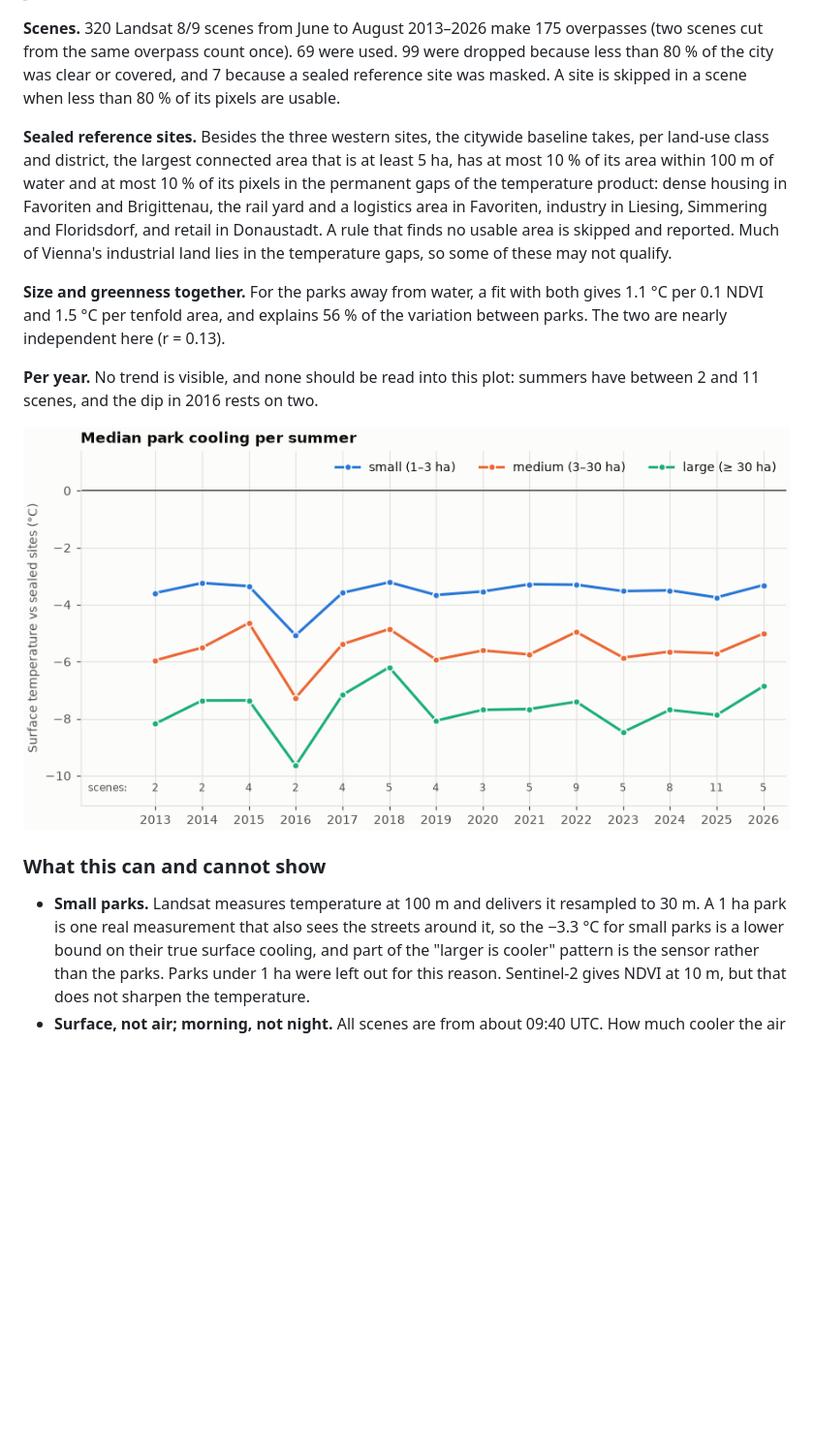
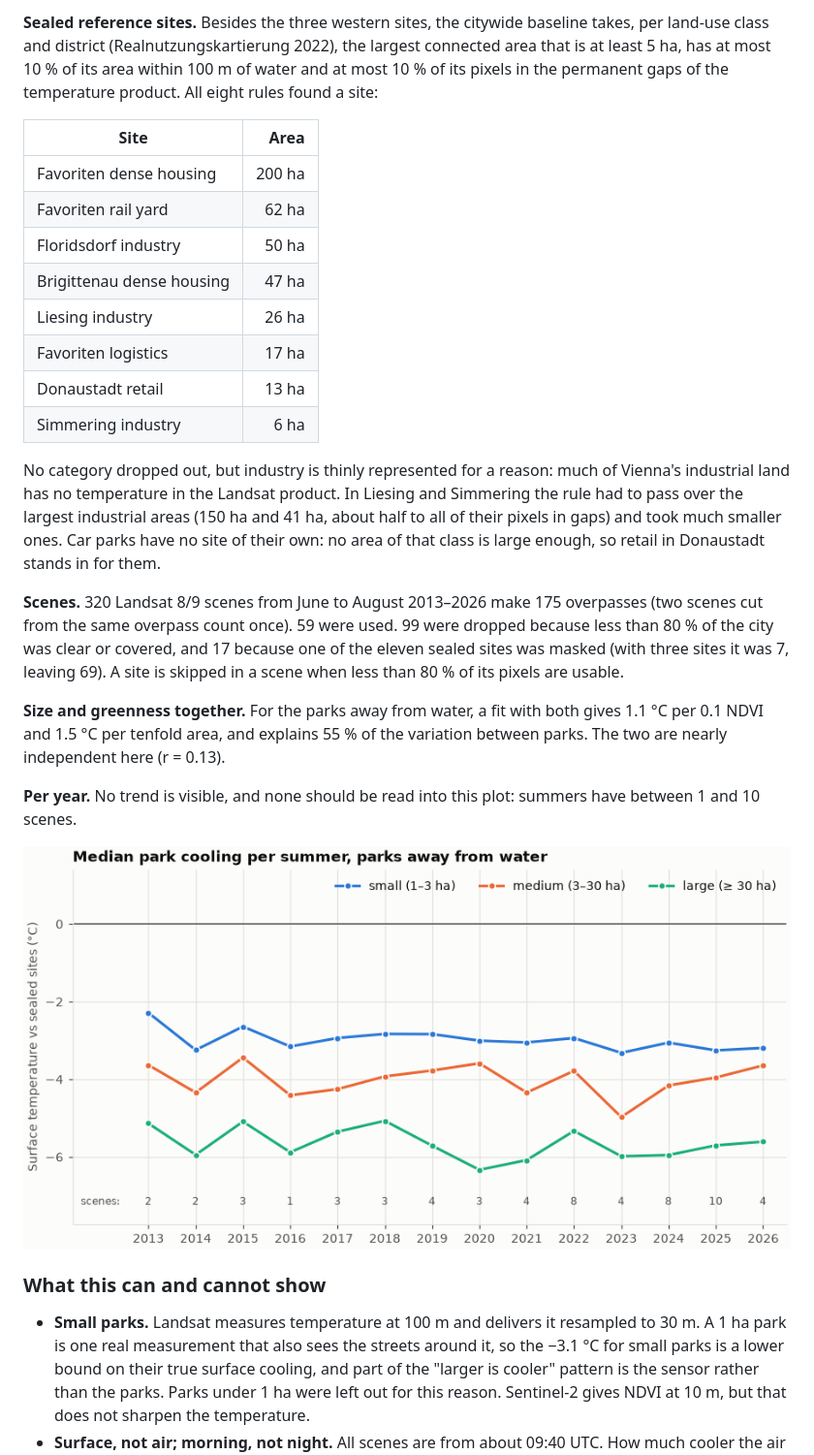
Before and after one commit to GjergjBrestovci/HeatMap-Predict, a Markdown page: README.md, the part around one of its changes. Shown at 97% size. GitHub-like rendering; pictures changed too: results/multi_scene/cooling_per_year.png; blank space fills up the shorter version.

```diff
--- a/README.md
+++ b/README.md
@@ -47,30 +55,44 @@ r = −0.67, about 1.2 °C cooler per 0.1 NDVI.
+**Sealed reference sites.** Besides the three western sites, the citywide baseline takes, per
+land-use class and district (Realnutzungskartierung 2022), the largest connected area that is
+at least 5 ha, has at most 10 % of its area within 100 m of water and at most 10 % of its
+pixels in the permanent gaps of the temperature product. All eight rules found a site:
+
+| Site | Area |
+|---|---:|
+| Favoriten dense housing | 200 ha |
+| Favoriten rail yard | 62 ha |
+| Floridsdorf industry | 50 ha |
+| Brigittenau dense housing | 47 ha |
+| Liesing industry | 26 ha |
+| Favoriten logistics | 17 ha |
+| Donaustadt retail | 13 ha |
+| Simmering industry | 6 ha |
+
+No category dropped out, but industry is thinly represented for a reason: much of Vienna's
+industrial land has no temperature in the Landsat product. In Liesing and Simmering the rule
+had to pass over the largest industrial areas (150 ha and 41 ha, about half to all of their
+pixels in gaps) and took much smaller ones. Car parks have no site of their own: no area of
+that class is large enough, so retail in Donaustadt stands in for them.
 
 **Scenes.** 320 Landsat 8/9 scenes from June to August 2013–2026 make 175 overpasses (two
-scenes cut from the same overpass count once). 69 were used. 99 were dropped because less than
-80 % of the city was clear or covered, and 7 because a sealed reference site was masked.
-A site is skipped in a scene when less than 80 % of its pixels are usable.
-
-**Sealed reference sites.** Besides the three western sites, the citywide baseline takes, per
-land-use class and district, the largest connected area that is at least 5 ha, has at most
-10 % of its area within 100 m of water and at most 10 % of its pixels in the permanent gaps of
-the temperature product: dense housing in Favoriten and Brigittenau, the rail yard and a
-logistics area in Favoriten, industry in Liesing, Simmering and Floridsdorf, and retail in
-Donaustadt. A rule that finds no usable area is skipped and reported. Much of Vienna's
-industrial land lies in the temperature gaps, so some of these may not qualify.
+scenes cut from the same overpass count once). 59 were used. 99 were dropped because less than
+80 % of the city was clear or covered, and 17 because one of the eleven sealed sites was
+masked (with three sites it was 7, leaving 69). A site is skipped in a scene when less than
+80 % of its pixels are usable.
 
 **Size and greenness together.** For the parks away from water, a fit with both gives 1.1 °C
-per 0.1 NDVI and 1.5 °C per tenfold area, and explains 56 % of the variation between parks.
+per 0.1 NDVI and 1.5 °C per tenfold area, and explains 55 % of the variation between parks.
 The two are nearly independent here (r = 0.13).
 
 **Per year.** No trend is visible, and none should be read into this plot: summers have
-between 2 and 11 scenes, and the dip in 2016 rests on two.
+between 1 and 10 scenes.
 
 ![Cooling per summer](results/multi_scene/cooling_per_year.png)
 
 ### What this can and cannot show
 
 - **Small parks.** Landsat measures temperature at 100 m and delivers it resampled to 30 m.
-  A 1 ha park is one real measurement that also sees the streets around it, so the −3.3 °C
+  A 1 ha park is one real measurement that also sees the streets around it, so the −3.1 °C
   for small parks is a lower bound on their true surface cooling, and part of the "larger is
   cooler" pattern is the sensor rather than the parks. Parks under 1 ha were left out for
   this reason. Sentinel-2 gives NDVI at 10 m, but that does not sharpen the temperature.
```
Also changed, not shown: other parts of README.md (+26 -18 lines), results/multi_scene/cooling_by_size.png, results/multi_scene/cooling_vs_ndvi.png, 7 other files.
